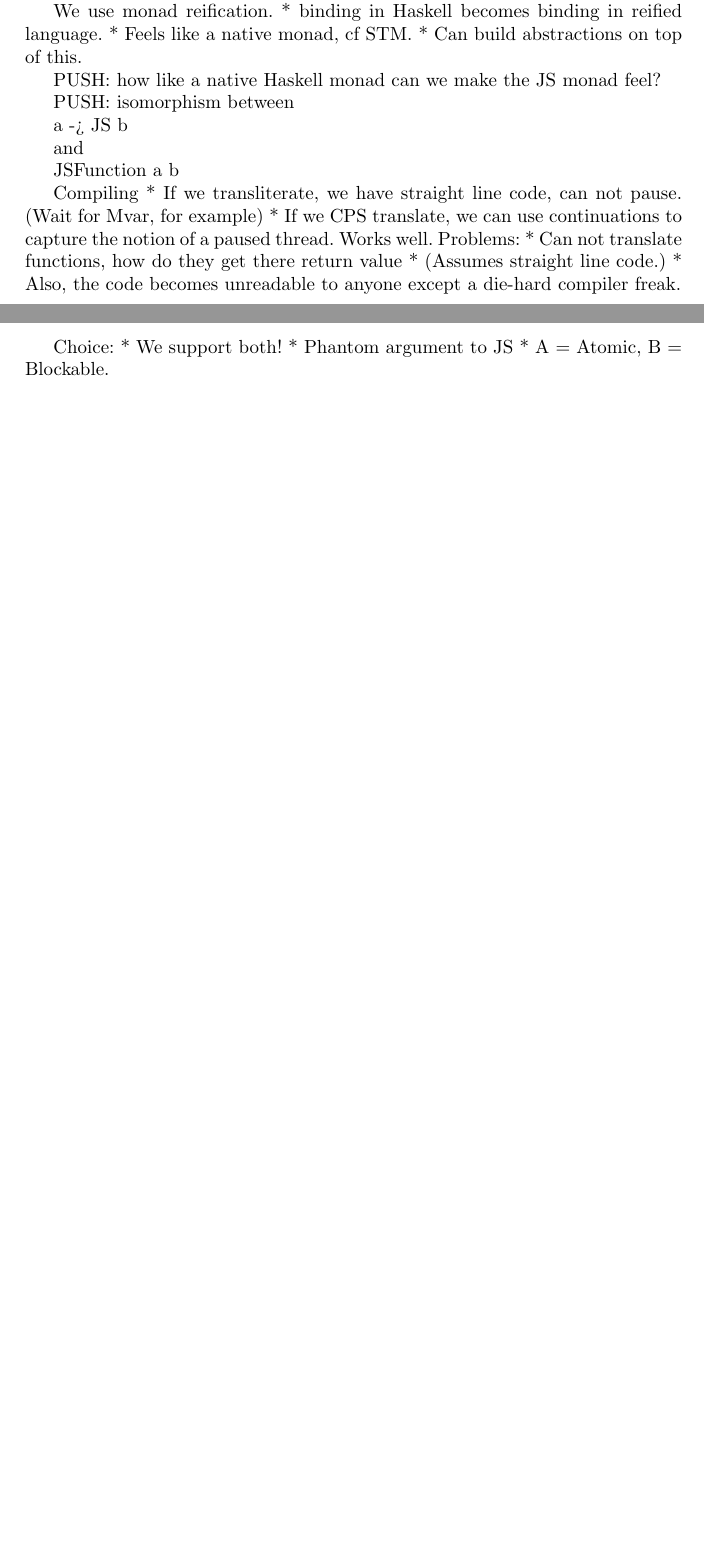
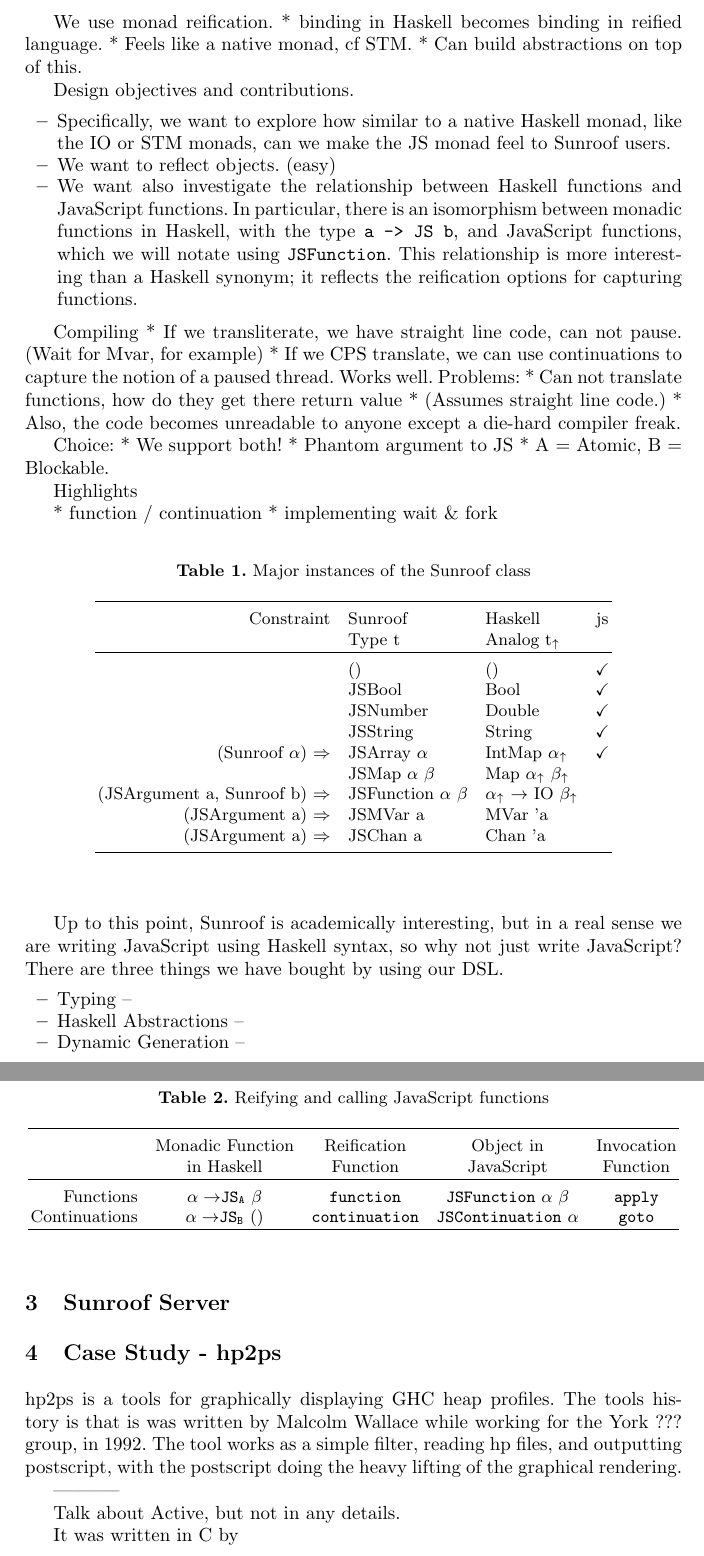
Before and after one commit to ku-fpg/paper-sunroof-tfp13, a LaTeX paper (sunroof.tex): two parts of pages 1 and 2 of 2 before the commit and two parts of pages 2 and 3 of 3 after it, joined at a grey line, cut so that both start at the same text, the shorter picture padded with empty space. Compiled offline with pdfLaTeX.

Commit message:
Starting writing the paper. Need to figure out sections.

```diff
--- a/sunroof.tex
+++ b/sunroof.tex
@@ -5,6 +5,12 @@
 %
 \documentclass{llncs}
 %
+\usepackage{amsfonts}
+
+\newcommand{\SunroofAnalog}[1]{#1\ensuremath{_\downarrow}}
+\newcommand{\HaskellAnalog}[1]{#1\ensuremath{_\uparrow}}
+
+
 \begin{document}
 %
 \title{Sunroof}
@@ -61,15 +85,21 @@ We use monad reification.
  * Feels like a native monad, cf STM.
  * Can build abstractions on top of this.
 
-PUSH: how like a native Haskell monad can we make the JS monad feel?
+Design objectives and contributions.
+\begin{itemize}
+\item
+Specifically, we want to explore how similar to a native Haskell monad,
+like the IO or STM monads, can we make the JS monad feel to Sunroof users.
+\item We want to reflect objects. (easy)
 
-PUSH: isomorphism between
+\item We want also investigate the relationship between Haskell functions
+and JavaScript functions. In particular, there is an isomorphism
+between monadic functions in Haskell, with the type \verb|a -> JS b|,
+and JavaScript functions, which we will notate using \verb|JSFunction|.
+This relationship is more interesting than a Haskell synonym;
+it reflects the reification options for capturing functions.
+\end{itemize}
 
-   a -> JS b
-
-and
-
-   JSFunction a b
 
 Compiling
  * If we transliterate, we have straight line code, can not pause.
@@ -87,6 +117,99 @@ Choice:
  * Phantom argument to JS
  * A = Atomic, B = Blockable.
 
+Highlights
+
+ * function / continuation
+ * implementing wait \& fork
+
+\begin{table}
+\caption{Major instances of the Sunroof class}
+\begin{center}
+\begin{tabular}{r@{\quad}l@{\quad}l@{\quad}c}
+\hline\rule{0pt}{12pt}%
+Constraint      & Sunroof   & Haskell  & js \\
+                & Type t             & Analog \HaskellAnalog{t}\\
+\hline\rule{0pt}{12pt}%
+                & ()            & ()              & $\checkmark$ \\
+                & JSBool        & Bool            & $\checkmark$ \\
+                & JSNumber      & Double          & $\checkmark$ \\
+                & JSString      & String          & $\checkmark$ \\
+ (Sunroof $\alpha$) $\Rightarrow$      & JSArray $\alpha$     & IntMap $\HaskellAnalog{\alpha}$
+                                                  & $\checkmark$ \\
+                    & JSMap $\alpha$ $\beta$
+                                & Map $\HaskellAnalog{\alpha}$ $\HaskellAnalog{\beta}$ & \\
+ (JSArgument a, Sunroof b) $\Rightarrow$
+                & JSFunction $\alpha$ $\beta$
+                                & $\HaskellAnalog{\alpha}$ $\rightarrow$ IO $\HaskellAnalog{\beta}$
+                                                  & \\
+ (JSArgument a) $\Rightarrow$& JSMVar a& MVar 'a           \\
+ (JSArgument a) $\Rightarrow$& JSChan a& Chan 'a           \\[2pt]
+\hline
+\end{tabular}
+\end{center}
+\end{table}
+
+\begin{table}
+\caption{Reifying and calling JavaScript functions}
+\begin{center}
+\begin{tabular}{r@{\quad}c@{\quad}c@{\quad}c@{\quad}c}
+\hline\rule{0pt}{12pt}%
+
+                & Monadic Function      & Reification   & Object in     & Invocation\\
+                & in Haskell            & Function      & JavaScript    & Function\\
+\hline\rule{0pt}{12pt}%
+Functions       & $\alpha\rightarrow${\tt JS}$_{\tt A}~\beta$
+                                        & \verb|function|
+                                                        & \verb|JSFunction|~$\alpha~\beta$
+                                                                        & \verb|apply|\\
+Continuations   & $\alpha\rightarrow${\tt JS}$_{\tt B}~()$
+                                        & \verb|continuation|
+                                                        & \verb|JSContinuation|~$\alpha$
+                                                                        & \verb|goto|\\
+\hline
+\end{tabular}
+\end{center}
+\end{table}
+
+Up to this point, Sunroof is academically interesting, but in a real sense
+we are writing JavaScript using Haskell syntax, so why not just write
+JavaScript? There are three things we have bought by using our DSL.
+\begin{itemize}
+\item Typing --
+\item Haskell Abstractions --
+\item Dynamic Generation --
+\end{itemize}
+
+\section{Sunroof Server}
+
+
+
+
+
+\section{Case Study - hp2ps}
+
+hp2ps is a tools for graphically displaying GHC heap profiles.
+The tools history is that is was written by Malcolm Wallace while working
+for the York ??? group, in 1992. The tool works as a simple filter,
+reading hp files, and outputting postscript, with the postscript
+doing the heavy lifting of the graphical rendering.
+
+-----------
+
+
+Talk about Active, but not in any details.
+
+
+
+
+
+
+ It was written
+in C by
+
+
+
+
 %
 % ---- Bibliography ----
 %
```
Also changed, not shown: sunroof.tex (30 more changed lines).
